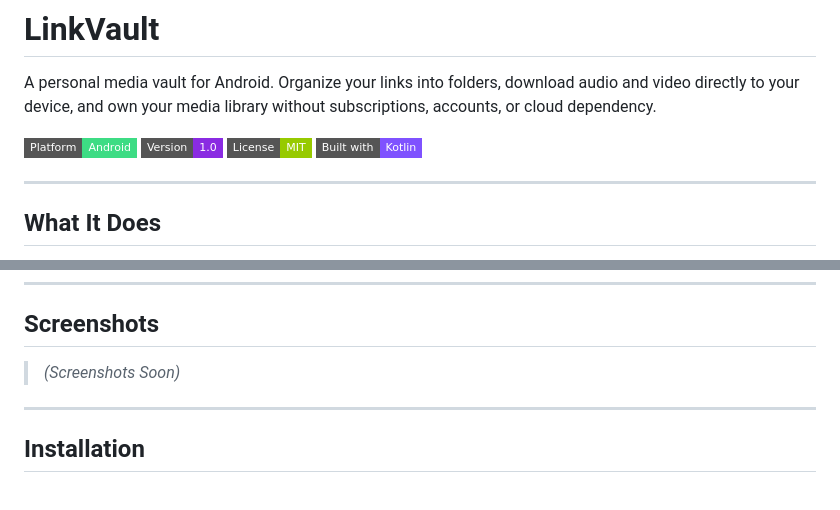
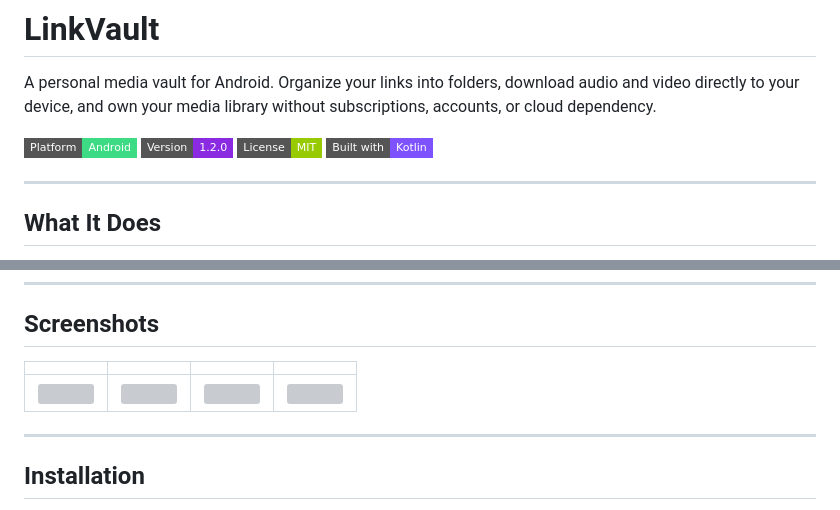
Before and after one commit to DamienSmith428/LinkVault, a Markdown page: README.md, 2 parts joined by grey strips. Drawn GitHub-style; badges without logos; grey boxes are pictures that could not be loaded.

Commit message:
Update README version and add screenshots
Bump version badge to 1.2.0 and replace screenshot placeholder with actual image links.

```diff
--- a/README.md
+++ b/README.md
@@ -3,7 +3,7 @@
 A personal media vault for Android. Organize your links into folders, download audio and video directly to your device, and own your media library without subscriptions, accounts, or cloud dependency.
 
 ![Platform](https://img.shields.io/badge/Platform-Android-3DDC84?style=flat-square&logo=android&logoColor=white)
-![Version](https://img.shields.io/badge/Version-1.0-blueviolet?style=flat-square)
+![Version](https://img.shields.io/badge/Version-1.2.0-blueviolet?style=flat-square)
 ![License](https://img.shields.io/badge/License-MIT-green?style=flat-square)
 ![Built With](https://img.shields.io/badge/Built%20with-Kotlin-7F52FF?style=flat-square&logo=kotlin&logoColor=white)
 
@@ -49,7 +49,9 @@ No account. No subscription. No algorithm. Just your library, the way you built
 
 ## Screenshots
 
-> *(Screenshots Soon)*
+| | | | |
+|---|---|---|---|
+| <img src="images/5.png" width="200"> | <img src="images/6.png" width="200"> | <img src="images/7.png" width="200"> | <img src="images/8.png" width="200"> |
 
 ---
 
```
